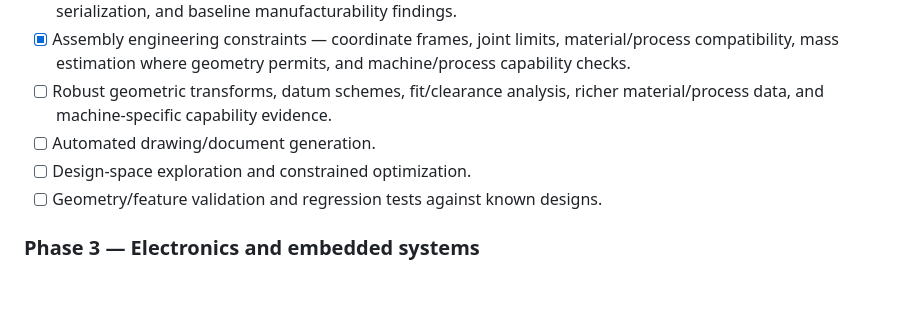
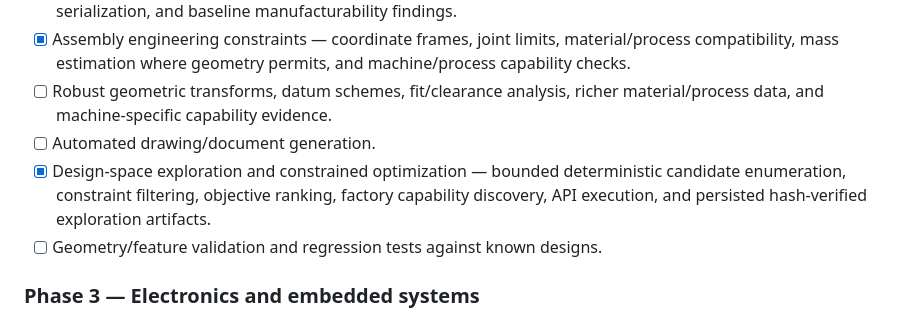
Before and after one commit to freddieley/ai-factory, a Markdown page: README.md, the part around the change. Drawn GitHub-style; blank space fills up the shorter version.

Commit message:
docs: mark design-space optimization milestone complete

```diff
--- a/README.md
+++ b/README.md
@@ -13,7 +13,7 @@ See **[GOAL.md](./GOAL.md)** for the complete end-state specification and design
 - [x] Assembly engineering constraints — coordinate frames, joint limits, material/process compatibility, mass estimation where geometry permits, and machine/process capability checks.
 - [ ] Robust geometric transforms, datum schemes, fit/clearance analysis, richer material/process data, and machine-specific capability evidence.
 - [ ] Automated drawing/document generation.
-- [ ] Design-space exploration and constrained optimization.
+- [x] Design-space exploration and constrained optimization — bounded deterministic candidate enumeration, constraint filtering, objective ranking, factory capability discovery, API execution, and persisted hash-verified exploration artifacts.
 - [ ] Geometry/feature validation and regression tests against known designs.
 
 ### Phase 3 — Electronics and embedded systems
```
